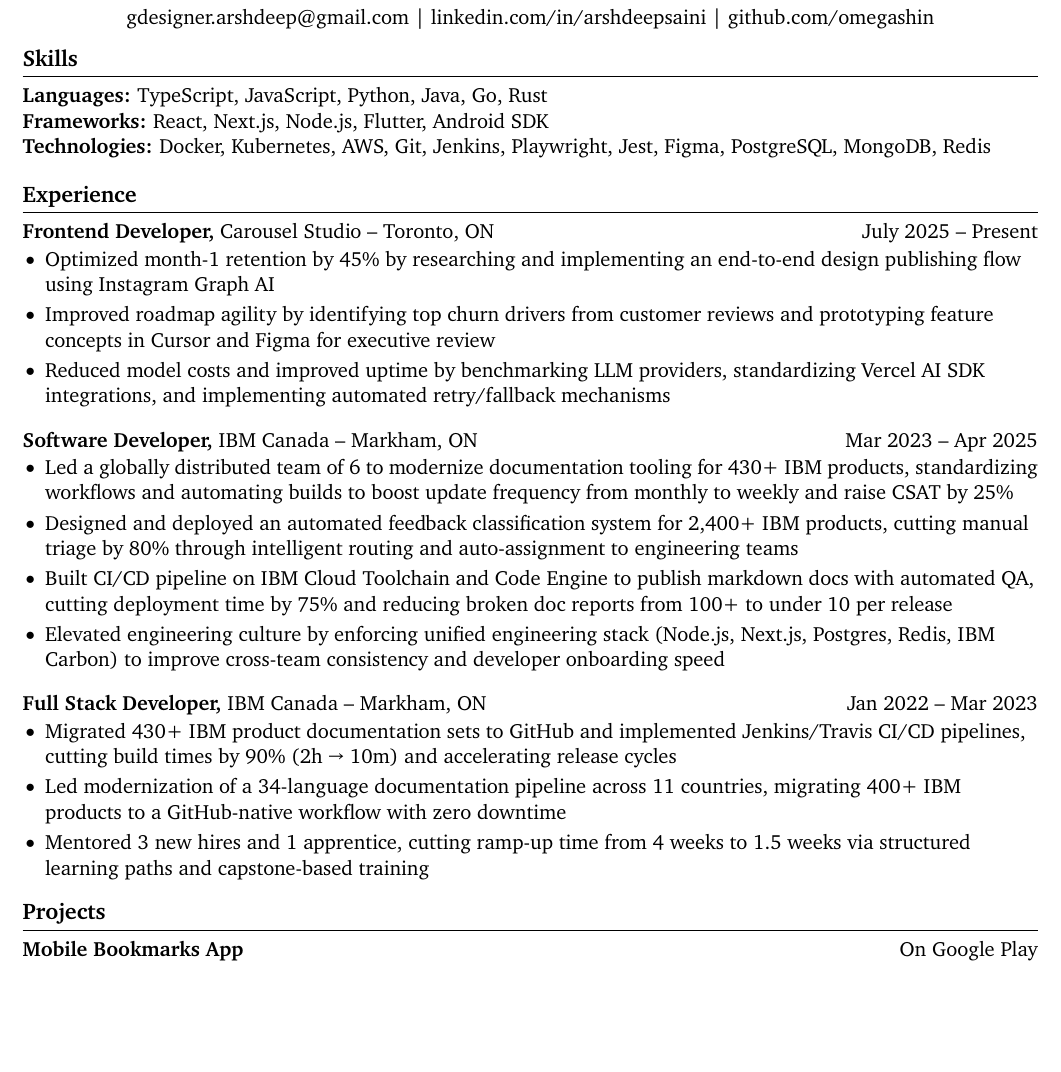
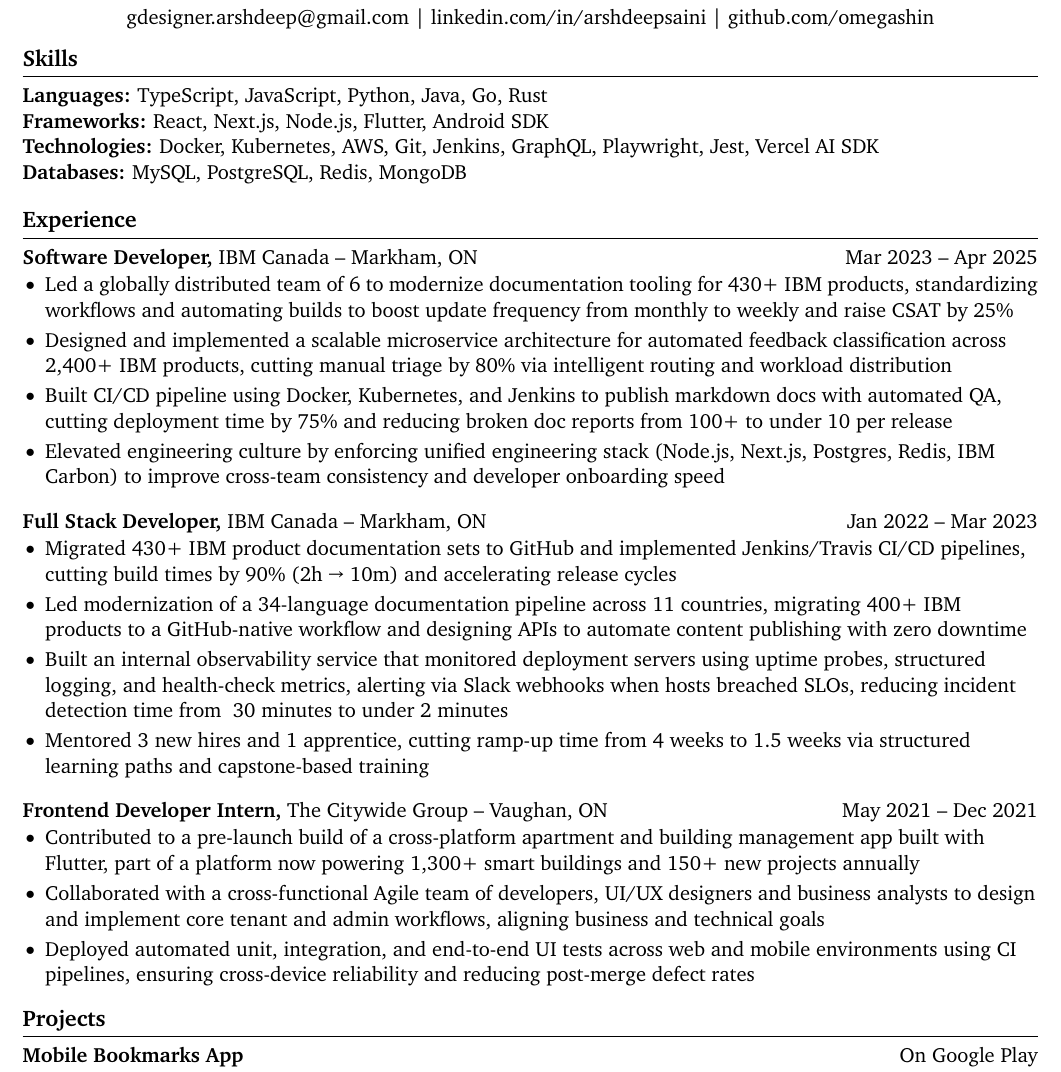
Before and after one commit to Omegashin/resume, a LaTeX CV (latex/resume.tex): part of the page, cut so that both start at the same text, the shorter picture padded with empty space. Compiled offline with pdfLaTeX.

Commit message:
feat: added missing terms ✨

```diff
--- a/latex/resume.tex
+++ b/latex/resume.tex
@@ -43,26 +43,27 @@
 \section*{Skills}
 \textbf{Languages:} TypeScript, JavaScript, Python, Java, Go, Rust \\
 \textbf{Frameworks:} React, Next.js, Node.js, Flutter, Android SDK \\
-\textbf{Technologies:} Docker, Kubernetes, AWS, Git, Jenkins, Playwright, Jest, Figma, PostgreSQL, MongoDB, Redis
+\textbf{Technologies:} Docker, Kubernetes, AWS, Git, Jenkins, GraphQL, Playwright, Jest, Vercel AI SDK \\
+\textbf{Databases:} MySQL, PostgreSQL, Redis, MongoDB
 
 \vspace{-6.5pt}
 
 % experience section
 \section*{Experience}
-\textbf{Frontend Developer,} {Carousel Studio} -- Toronto, ON \hfill July 2025 -- Present \\
-\vspace{-9pt}
-\begin{itemize}
-    \item Optimized month-1 retention by 45\% by researching and implementing an end-to-end design publishing flow using Instagram Graph AI
-    \item Improved roadmap agility by identifying top churn drivers from customer reviews and prototyping feature concepts in Cursor and Figma for executive review
-    \item Reduced model costs and improved uptime by benchmarking LLM providers, standardizing Vercel AI SDK integrations, and implementing automated retry/fallback mechanisms
-\end{itemize}
+% \textbf{Frontend Developer,} {Carousel Studio} -- Toronto, ON \hfill July 2025 -- Present \\
+% \vspace{-9pt}
+% \begin{itemize}
+%     \item Optimized month-1 retention by 45\% by researching and implementing an end-to-end design publishing flow using Instagram Graph AI
+%     \item Improved roadmap agility by identifying top churn drivers from customer reviews and prototyping feature concepts in Cursor and Figma for executive review
+%     \item Reduced model costs and improved uptime by benchmarking LLM providers, standardizing Vercel AI SDK integrations, and implementing automated retry/fallback mechanisms
+% \end{itemize}
 
 \textbf{Software Developer,} {IBM Canada} -- Markham, ON \hfill Mar 2023 -- Apr 2025 \\
 \vspace{-9pt}
 \begin{itemize}
     \item Led a globally distributed team of 6 to modernize documentation tooling for 430+ IBM products, standardizing workflows and automating builds to boost update frequency from monthly to weekly and raise CSAT by 25\%
-    \item Designed and deployed an automated feedback classification system for 2,400+ IBM products, cutting manual triage by 80\% through intelligent routing and auto-assignment to engineering teams
-    \item Built CI/CD pipeline on IBM Cloud Toolchain and Code Engine to publish markdown docs with automated QA, cutting deployment time by 75\% and reducing broken doc reports from 100+ to under 10 per release
+    \item Designed and implemented a scalable microservice architecture for automated feedback classification across 2,400+ IBM products, cutting manual triage by 80\% via intelligent routing and workload distribution
+    \item Built CI/CD pipeline using Docker, Kubernetes, and Jenkins to publish markdown docs with automated QA, cutting deployment time by 75\% and reducing broken doc reports from 100+ to under 10 per release
     \item Elevated engineering culture by enforcing unified engineering stack (Node.js, Next.js, Postgres, Redis, IBM Carbon) to improve cross-team consistency and developer onboarding speed
           % \item Served as development SME for IBM JumpStart, mentoring 6 new hires through a 6-week Design Thinking sprint and assessing technical feasibility of enterprise solution proposals {\small\textcolor{orange}{(maybe add this on Linked-in instead)}}
 \end{itemize}
@@ -71,17 +72,18 @@
 \vspace{-9pt}
 \begin{itemize}
     \item Migrated 430+ IBM product documentation sets to GitHub and implemented Jenkins/Travis CI/CD pipelines, cutting build times by 90\% (2h → 10m) and accelerating release cycles
-    \item Led modernization of a 34-language documentation pipeline across 11 countries, migrating 400+ IBM products to a GitHub-native workflow with zero downtime
+    \item Led modernization of a 34-language documentation pipeline across 11 countries, migrating 400+ IBM products to a GitHub-native workflow and designing APIs to automate content publishing with zero downtime
+    \item Built an internal observability service that monitored deployment servers using uptime probes, structured logging, and health-check metrics, alerting via Slack webhooks when hosts breached SLOs, reducing incident detection time from ~30 minutes to under 2 minutes
     \item Mentored 3 new hires and 1 apprentice, cutting ramp-up time from 4 weeks to 1.5 weeks via structured learning paths and capstone-based training
 \end{itemize}
 
-% \textbf{Frontend Developer Intern,} {The Citywide Group} -- Vaughan, ON \hfill May 2021 -- Dec 2021 \\
-% \vspace{-9pt}
-% \begin{itemize}
-%     \item Contributed to a pre-launch build of a cross‑platform apartment and building management app built with Flutter, part of a platform now powering 1,300+ smart buildings and 150+ new projects annually
-%     \item Collaborated with a cross‑functional Agile team of developers, UI/UX designers and business analysts to design and implement core tenant and admin workflows, aligning business and technical goals
-%     \item Deployed and ran unit and UI tests for cross‑device features to ensure reliability and cut post‑merge defects
-% \end{itemize}
+\textbf{Frontend Developer Intern,} {The Citywide Group} -- Vaughan, ON \hfill May 2021 -- Dec 2021 \\
+\vspace{-9pt}
+\begin{itemize}
+    \item Contributed to a pre-launch build of a cross-platform apartment and building management app built with Flutter, part of a platform now powering 1,300+ smart buildings and 150+ new projects annually
+    \item Collaborated with a cross-functional Agile team of developers, UI/UX designers and business analysts to design and implement core tenant and admin workflows, aligning business and technical goals
+    \item Deployed automated unit, integration, and end-to-end UI tests across web and mobile environments using CI pipelines, ensuring cross-device reliability and reducing post-merge defect rates
+\end{itemize}
 
 % \textbf{Job Title,} \href{https://www.fstl1992.com/}{Company} -- City, ST \hfill XXXX -- XXXX \\
 % \vspace{-9pt}
```
Also changed, not shown: latex/resume.pdf.
